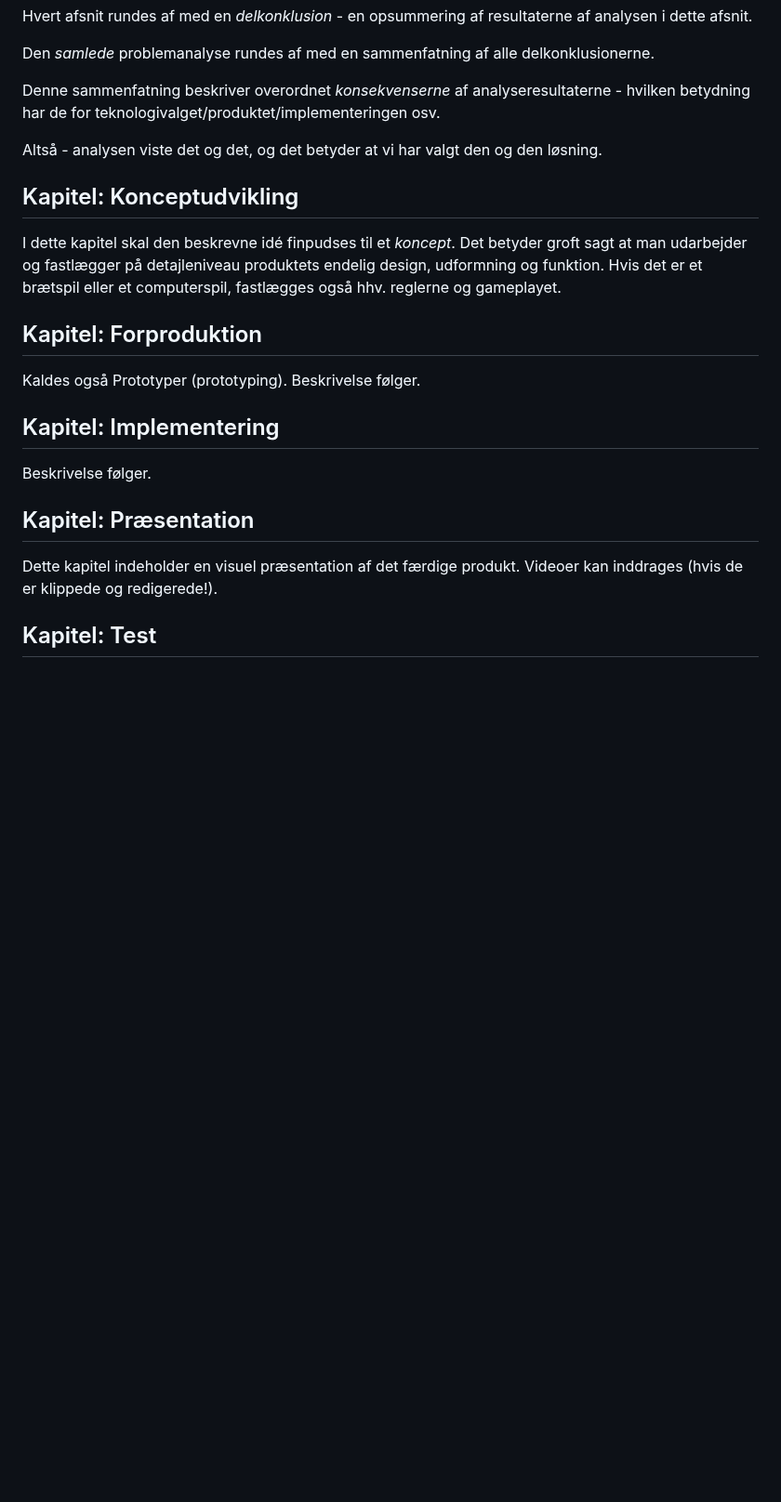
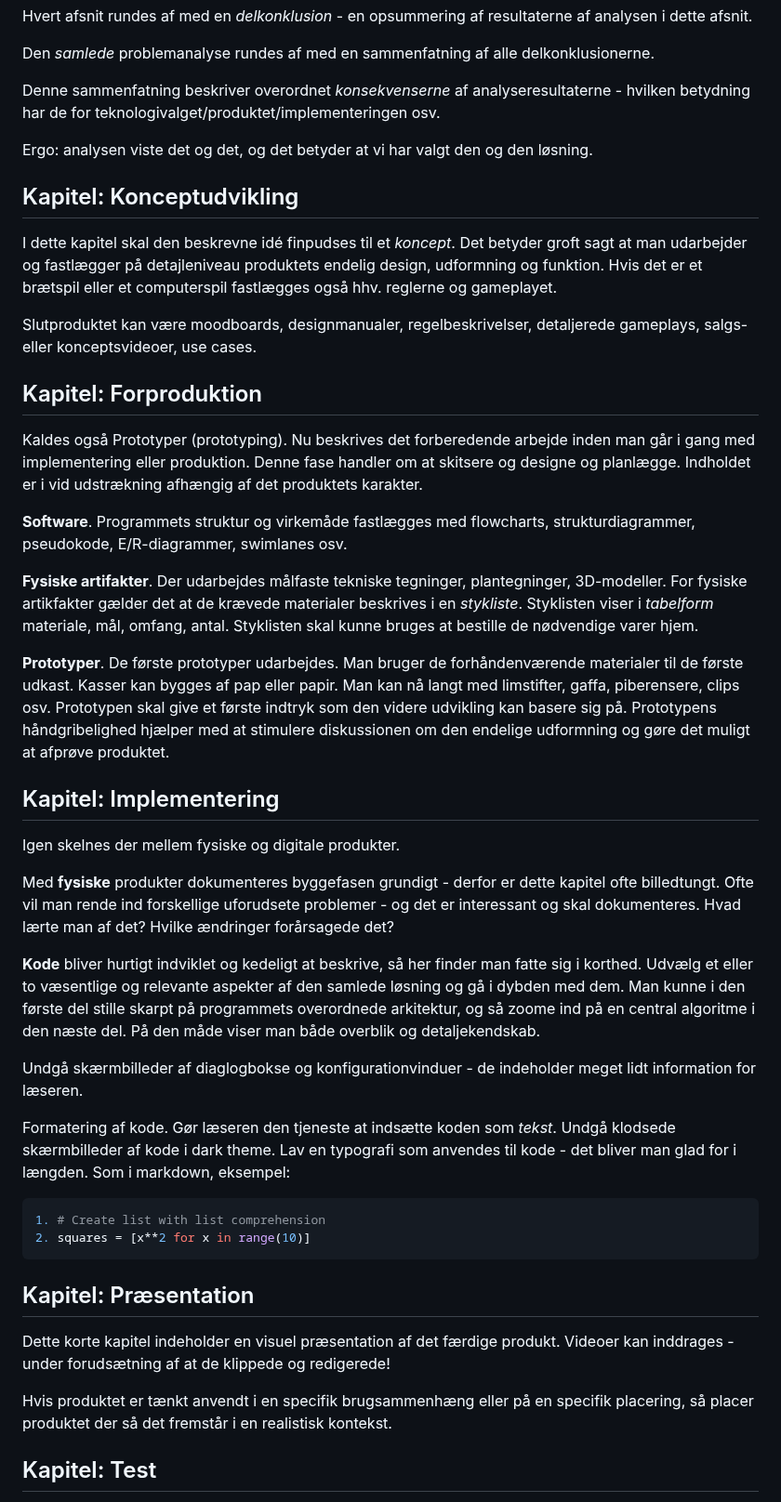
Before and after one commit to kirkby/ddu, a Markdown page: rapportskabelon.md, the part around one of its changes. Shown at 93% size. Rendered like a GitHub page; blank space fills up the shorter version.

Commit message:
Upsdate to rapportskabelon

````diff
--- a/rapportskabelon.md
+++ b/rapportskabelon.md
@@ -137,19 +139,45 @@ Den _samlede_ problemanalyse rundes af med en sammenfatning af alle delkonklusio
 
 Denne sammenfatning beskriver overordnet _konsekvenserne_ af analyseresultaterne - hvilken betydning har de for teknologivalget/produktet/implementeringen osv.
 
-Altså - analysen viste det og det, og det betyder at vi har valgt den og den løsning.
+Ergo: analysen viste det og det, og det betyder at vi har valgt den og den løsning.
 
 ## Kapitel: Konceptudvikling
-I dette kapitel skal den beskrevne idé finpudses til et _koncept_. Det betyder groft sagt at man udarbejder og fastlægger på detajleniveau produktets endelig design, udformning og funktion. Hvis det er et brætspil eller et computerspil, fastlægges også hhv. reglerne og gameplayet.
+I dette kapitel skal den beskrevne idé finpudses til et _koncept_. Det betyder groft sagt at man udarbejder og fastlægger på detajleniveau produktets endelig design, udformning og funktion. Hvis det er et brætspil eller et computerspil fastlægges også hhv. reglerne og gameplayet.
+
+Slutproduktet kan være moodboards, designmanualer, regelbeskrivelser, detaljerede gameplays, salgs- eller konceptsvideoer, use cases.
 
 ## Kapitel: Forproduktion
 Kaldes også Prototyper (prototyping).
-Beskrivelse følger.
+Nu beskrives det forberedende arbejde inden man går i gang med implementering eller produktion. Denne fase handler om at skitsere og designe og planlægge.  Indholdet er i vid udstrækning afhængig af det produktets karakter.
+
+**Software**. Programmets struktur og virkemåde fastlægges med flowcharts, strukturdiagrammer, pseudokode, E/R-diagrammer, swimlanes osv.
+
+**Fysiske artifakter**. Der udarbejdes målfaste tekniske tegninger, plantegninger, 3D-modeller.
+For fysiske artikfakter gælder det at de krævede materialer beskrives i en _stykliste_. Styklisten viser i _tabelform_ materiale, mål, omfang, antal. Styklisten skal kunne bruges at bestille de nødvendige varer hjem.
+
+**Prototyper**. De første prototyper udarbejdes. Man bruger de forhåndenværende materialer til de første udkast. Kasser kan bygges af pap eller papir. Man kan nå langt med limstifter, gaffa, piberensere, clips osv. Prototypen skal give et første indtryk som den videre udvikling kan basere sig på. Prototypens håndgribelighed hjælper med at stimulere diskussionen om den endelige udformning og gøre det muligt at afprøve produktet.
 
 ## Kapitel: Implementering
-Beskrivelse følger.
+Igen skelnes der mellem fysiske og digitale produkter.
+
+Med **fysiske** produkter dokumenteres byggefasen grundigt - derfor er dette kapitel ofte billedtungt.
+Ofte vil man rende ind forskellige uforudsete problemer - og det er interessant og skal dokumenteres. Hvad lærte man af det? Hvilke ændringer forårsagede det?
+
+**Kode** bliver hurtigt indviklet og kedeligt at beskrive, så her finder man fatte sig i korthed. Udvælg et eller to væsentlige og relevante aspekter af den samlede løsning og gå i dybden med dem. Man kunne i den første del stille skarpt på programmets overordnede arkitektur, og så zoome ind på en central algoritme i den næste del. På den måde viser man både overblik og detaljekendskab.
+
+Undgå skærmbilleder af diaglogbokse og konfigurationvinduer - de indeholder meget lidt information for læseren.
+
+Formatering af kode. Gør læseren den tjeneste at indsætte koden som *tekst*. Undgå klodsede skærmbilleder af kode i dark theme.
+Lav en typografi som anvendes til kode - det bliver man glad for i længden.
+Som i markdown, eksempel:
+```python
+1. # Create list with list comprehension
+2. squares = [x**2 for x in range(10)]
+```
 
 ## Kapitel: Præsentation
-Dette kapitel indeholder en visuel præsentation af det færdige produkt. Videoer kan inddrages (hvis de er klippede og redigerede!).
+Dette korte kapitel indeholder en visuel præsentation af det færdige produkt. Videoer kan inddrages - under forudsætning af at de klippede og redigerede!
+
+Hvis produktet er tænkt anvendt i en specifik brugsammenhæng eller på en specifik placering, så placer produktet der så det fremstår i en realistisk kontekst.
 
 ## Kapitel: Test
````
Also changed, not shown: other parts of rapportskabelon.md (+32 -1 lines).
